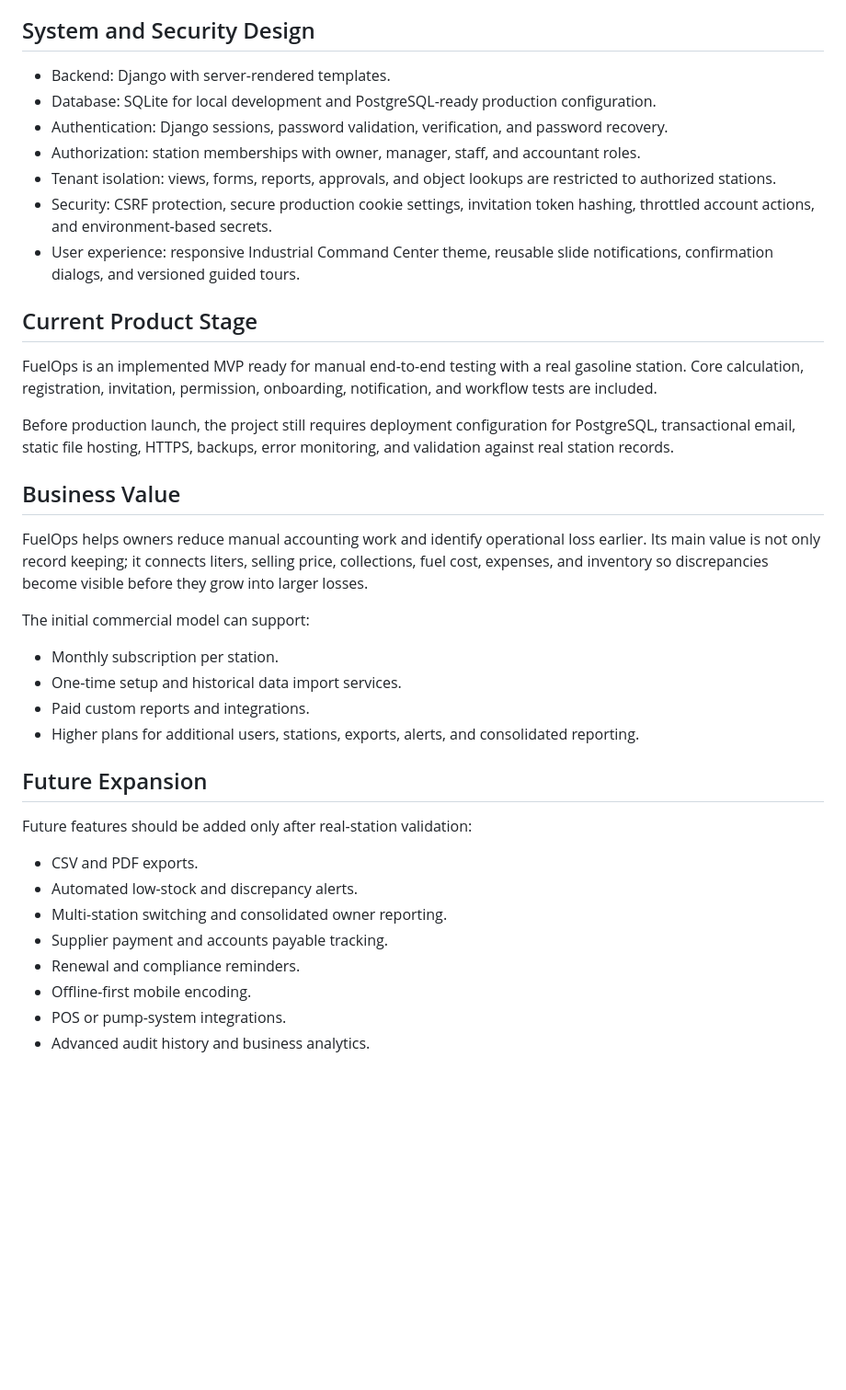
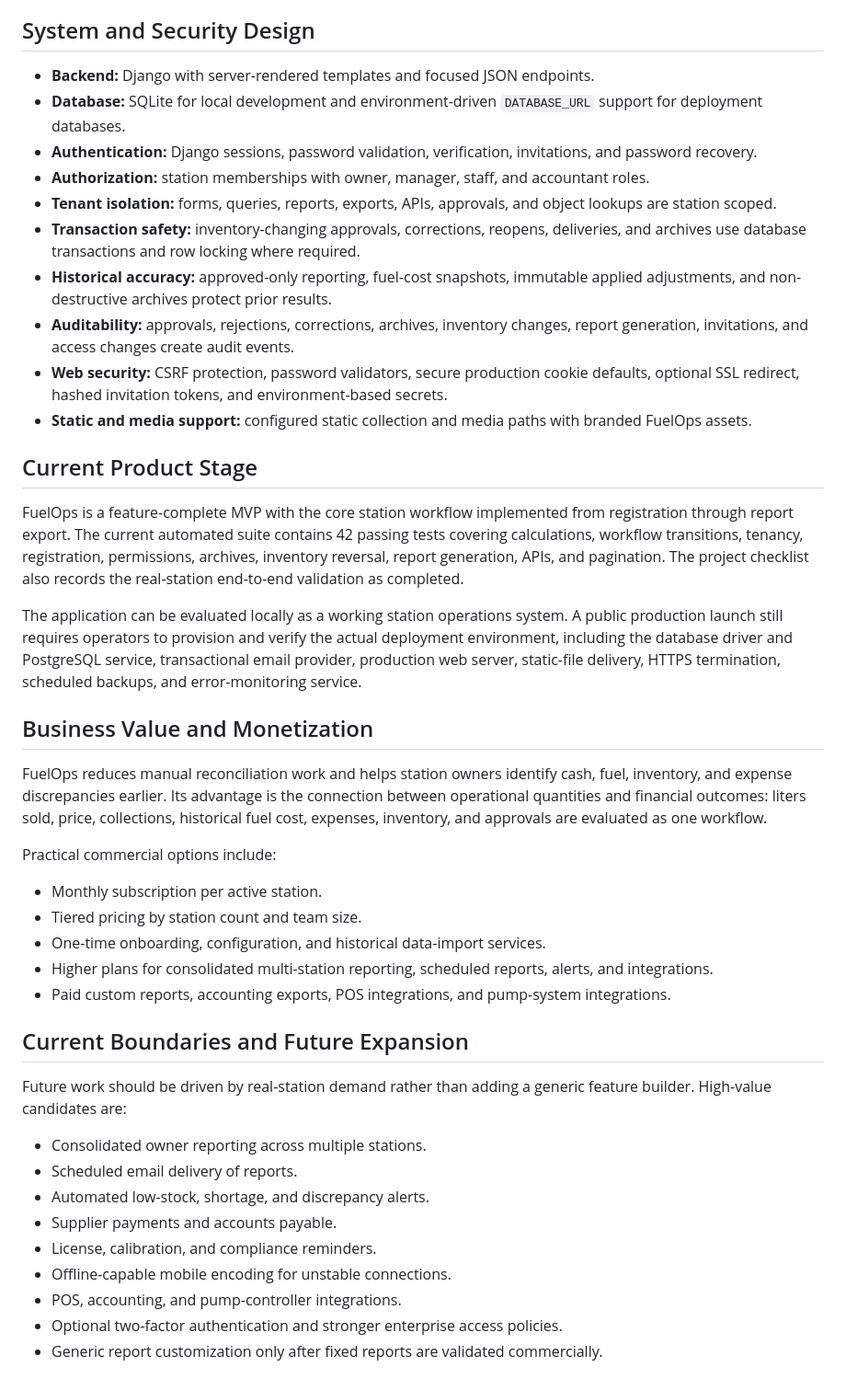
Before and after one commit to AnsonGit-MakieTech/fuelops, a Markdown page: docs/project/PROJECT DESCRIPTIONS.md, the part around one of its changes. Shown at 92% size. GitHub-like rendering; blank space fills up the shorter version.

```diff
--- a/docs/project/PROJECT DESCRIPTIONS.md
+++ b/docs/project/PROJECT DESCRIPTIONS.md
@@ -130,40 +196,45 @@ FuelOps connects these records so owners can detect:
 
 ## System and Security Design
 
-- Backend: Django with server-rendered templates.
-- Database: SQLite for local development and PostgreSQL-ready production configuration.
-- Authentication: Django sessions, password validation, verification, and password recovery.
-- Authorization: station memberships with owner, manager, staff, and accountant roles.
-- Tenant isolation: views, forms, reports, approvals, and object lookups are restricted to authorized stations.
-- Security: CSRF protection, secure production cookie settings, invitation token hashing, throttled account actions, and environment-based secrets.
-- User experience: responsive Industrial Command Center theme, reusable slide notifications, confirmation dialogs, and versioned guided tours.
+- **Backend:** Django with server-rendered templates and focused JSON endpoints.
+- **Database:** SQLite for local development and environment-driven `DATABASE_URL` support for deployment databases.
+- **Authentication:** Django sessions, password validation, verification, invitations, and password recovery.
+- **Authorization:** station memberships with owner, manager, staff, and accountant roles.
+- **Tenant isolation:** forms, queries, reports, exports, APIs, approvals, and object lookups are station scoped.
+- **Transaction safety:** inventory-changing approvals, corrections, reopens, deliveries, and archives use database transactions and row locking where required.
+- **Historical accuracy:** approved-only reporting, fuel-cost snapshots, immutable applied adjustments, and non-destructive archives protect prior results.
+- **Auditability:** approvals, rejections, corrections, archives, inventory changes, report generation, invitations, and access changes create audit events.
+- **Web security:** CSRF protection, password validators, secure production cookie defaults, optional SSL redirect, hashed invitation tokens, and environment-based secrets.
+- **Static and media support:** configured static collection and media paths with branded FuelOps assets.
 
 ## Current Product Stage
 
-FuelOps is an implemented MVP ready for manual end-to-end testing with a real gasoline station. Core calculation, registration, invitation, permission, onboarding, notification, and workflow tests are included.
+FuelOps is a feature-complete MVP with the core station workflow implemented from registration through report export. The current automated suite contains 42 passing tests covering calculations, workflow transitions, tenancy, registration, permissions, archives, inventory reversal, report generation, APIs, and pagination. The project checklist also records the real-station end-to-end validation as completed.
 
-Before production launch, the project still requires deployment configuration for PostgreSQL, transactional email, static file hosting, HTTPS, backups, error monitoring, and validation against real station records.
+The application can be evaluated locally as a working station operations system. A public production launch still requires operators to provision and verify the actual deployment environment, including the database driver and PostgreSQL service, transactional email provider, production web server, static-file delivery, HTTPS termination, scheduled backups, and error-monitoring service.
 
-## Business Value
+## Business Value and Monetization
 
-FuelOps helps owners reduce manual accounting work and identify operational loss earlier. Its main value is not only record keeping; it connects liters, selling price, collections, fuel cost, expenses, and inventory so discrepancies become visible before they grow into larger losses.
+FuelOps reduces manual reconciliation work and helps station owners identify cash, fuel, inventory, and expense discrepancies earlier. Its advantage is the connection between operational quantities and financial outcomes: liters sold, price, collections, historical fuel cost, expenses, inventory, and approvals are evaluated as one workflow.
 
-The initial commercial model can support:
+Practical commercial options include:
 
-- Monthly subscription per station.
-- One-time setup and historical data import services.
-- Paid custom reports and integrations.
-- Higher plans for additional users, stations, exports, alerts, and consolidated reporting.
+- Monthly subscription per active station.
+- Tiered pricing by station count and team size.
+- One-time onboarding, configuration, and historical data-import services.
+- Higher plans for consolidated multi-station reporting, scheduled reports, alerts, and integrations.
+- Paid custom reports, accounting exports, POS integrations, and pump-system integrations.
 
-## Future Expansion
+## Current Boundaries and Future Expansion
 
-Future features should be added only after real-station validation:
+Future work should be driven by real-station demand rather than adding a generic feature builder. High-value candidates are:
 
-- CSV and PDF exports.
-- Automated low-stock and discrepancy alerts.
-- Multi-station switching and consolidated owner reporting.
-- Supplier payment and accounts payable tracking.
-- Renewal and compliance reminders.
-- Offline-first mobile encoding.
-- POS or pump-system integrations.
-- Advanced audit history and business analytics.
+- Consolidated owner reporting across multiple stations.
+- Scheduled email delivery of reports.
+- Automated low-stock, shortage, and discrepancy alerts.
+- Supplier payments and accounts payable.
+- License, calibration, and compliance reminders.
+- Offline-capable mobile encoding for unstable connections.
+- POS, accounting, and pump-controller integrations.
+- Optional two-factor authentication and stronger enterprise access policies.
+- Generic report customization only after fixed reports are validated commercially.
```
Also changed, not shown: other parts of docs/project/PROJECT DESCRIPTIONS.md (+147 -81 lines).
